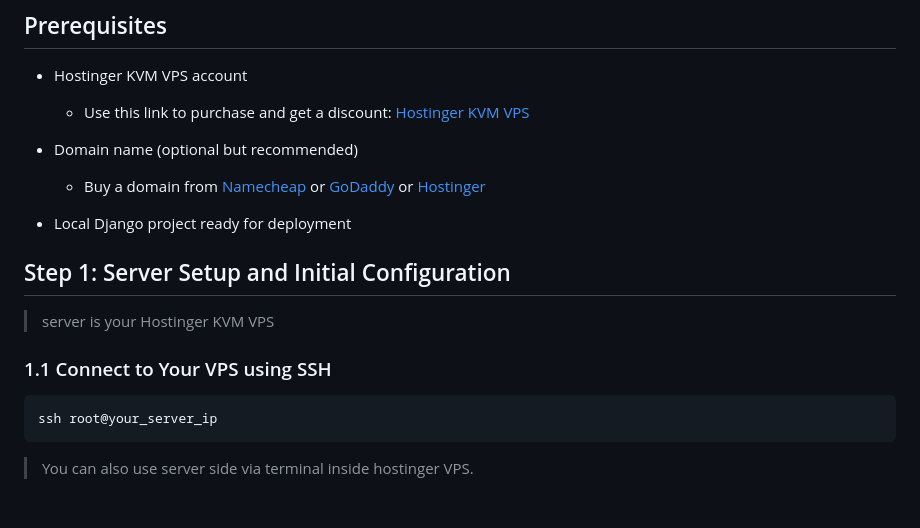
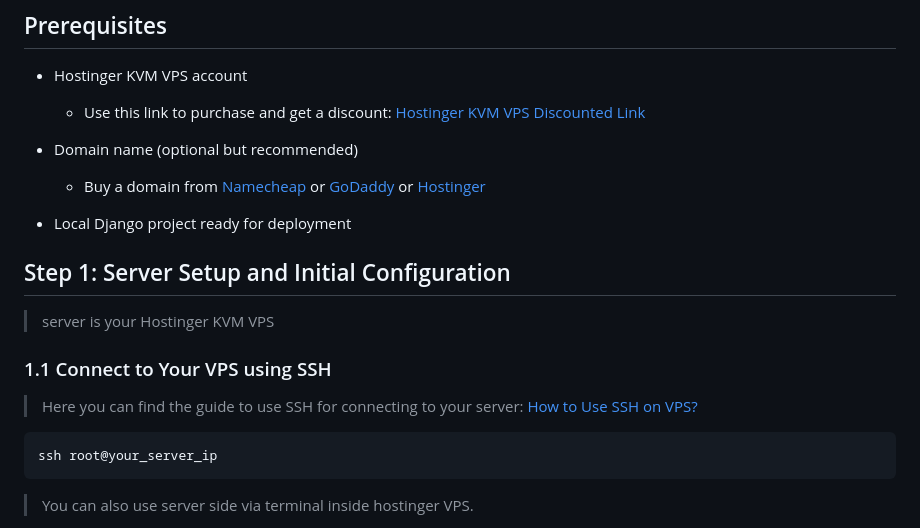
Before and after one commit to AammarTufail/tip_prediction_django_app, a Markdown page: deployment.md, the part around the change. Rendered like a GitHub page; blank space fills up the shorter version.

Commit message:
My Django Project for Codanics

````diff
--- a/deployment.md
+++ b/deployment.md
@@ -3,7 +3,7 @@
 ## Prerequisites
 - Hostinger KVM VPS account
   - Use this link to purchase and get a discount:
-    [Hostinger KVM VPS](https://hostinger.com?REFERRALCODE=1MUHAMMAD0984)
+[Hostinger KVM VPS Discounted Link](https://hostinger.com?REFERRALCODE=1MUHAMMAD0984)
 - Domain name (optional but recommended)
   - Buy a domain from [Namecheap](https://www.namecheap.com) or [GoDaddy](https://www.godaddy.com) or [Hostinger](https://www.hostinger.com)
 
@@ -14,6 +14,8 @@
 > server is your Hostinger KVM VPS
 
 ### 1.1 Connect to Your VPS using SSH
+> Here you can find the guide to use SSH for connecting to your server: [How to Use SSH on VPS?](https://www.hostinger.com/support/5723772-how-to-connect-to-your-vps-via-ssh-at-hostinger/)
+
 ```bash
 ssh root@your_server_ip
 ```
````
